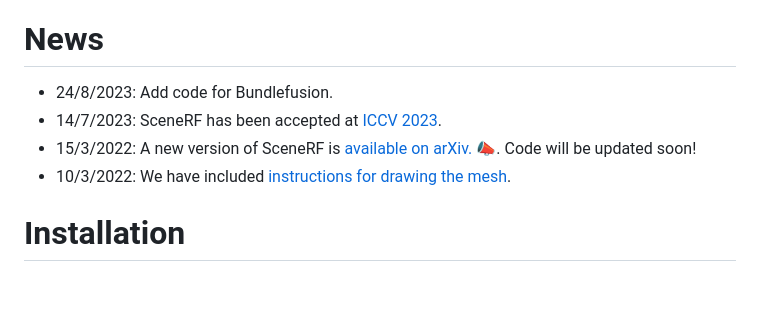
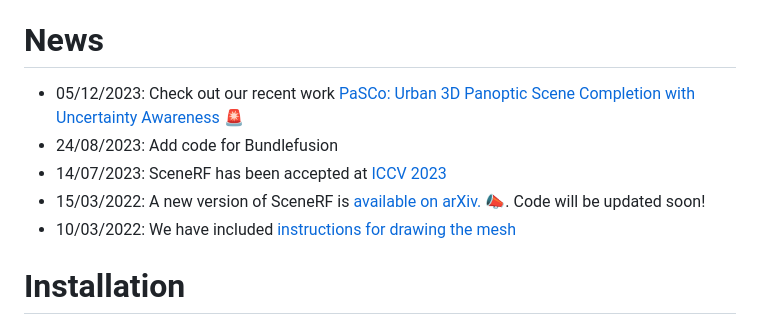
Before and after one commit to astra-vision/SceneRF, a Markdown page: README.md, the part around the change. Rendered like a GitHub page; blank space fills up the shorter version.

```diff
--- a/README.md
+++ b/README.md
@@ -69,10 +69,11 @@ If you find this work or code useful, please cite our [paper](https://arxiv.org/
 - [Acknowledgment](#acknowledgment)
 
 # News
-- 24/8/2023: Add code for Bundlefusion.
-- 14/7/2023: SceneRF has been accepted at [ICCV 2023](https://iccv2023.thecvf.com/).
-- 15/3/2022: A new version of SceneRF is [available on arXiv.](https://arxiv.org/abs/2212.02501) :mega:. Code will be updated soon!
-- 10/3/2022: We have included [instructions for drawing the mesh](https://github.com/astra-vision/SceneRF#mesh-extraction-and-visualization).
+- 05/12/2023: Check out our recent work [PaSCo: Urban 3D Panoptic Scene Completion with Uncertainty Awareness](https://astra-vision.github.io/PaSCo/) :rotating_light:
+- 24/08/2023: Add code for Bundlefusion
+- 14/07/2023: SceneRF has been accepted at [ICCV 2023](https://iccv2023.thecvf.com/)
+- 15/03/2022: A new version of SceneRF is [available on arXiv.](https://arxiv.org/abs/2212.02501) :mega:. Code will be updated soon!
+- 10/03/2022: We have included [instructions for drawing the mesh](https://github.com/astra-vision/SceneRF#mesh-extraction-and-visualization)
 
 # Installation
 
```
